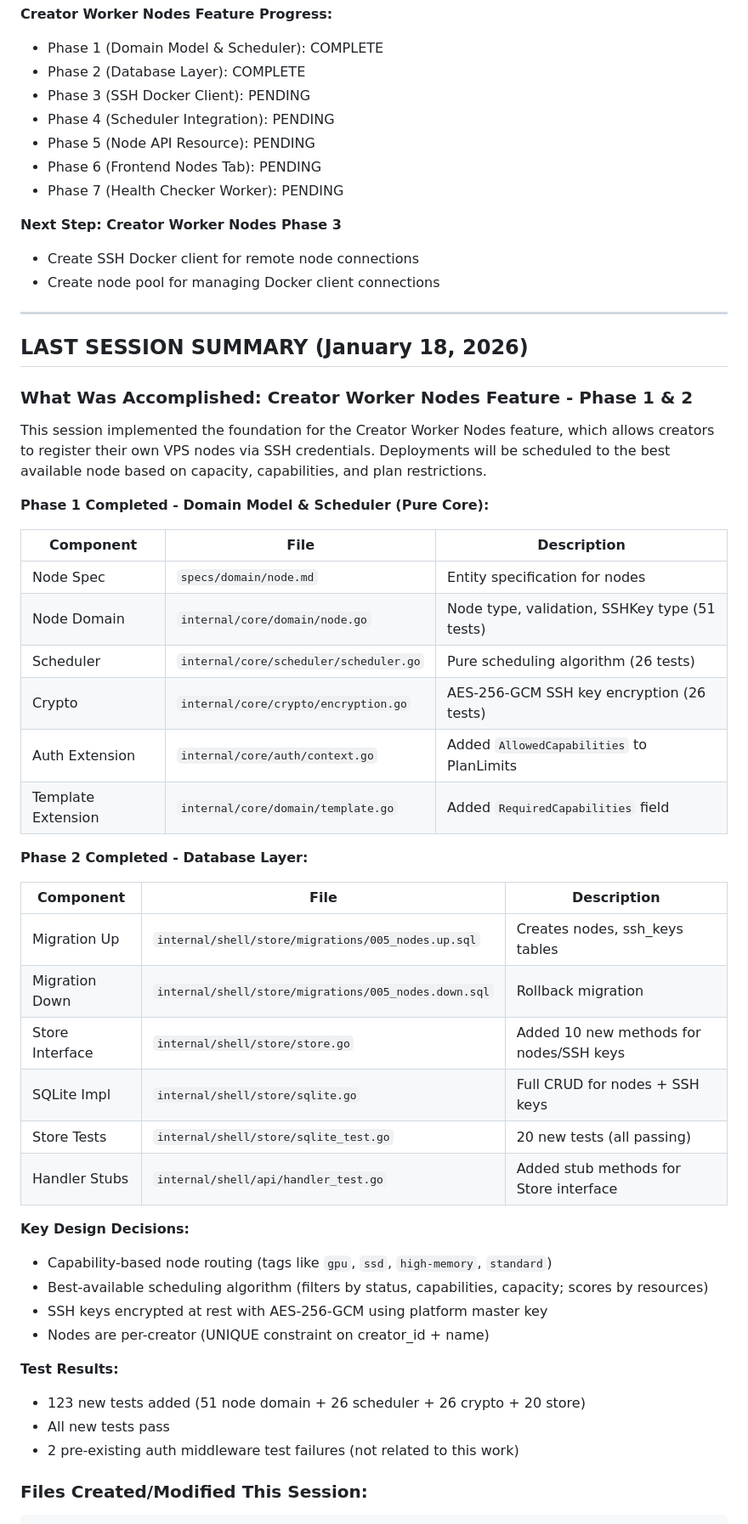
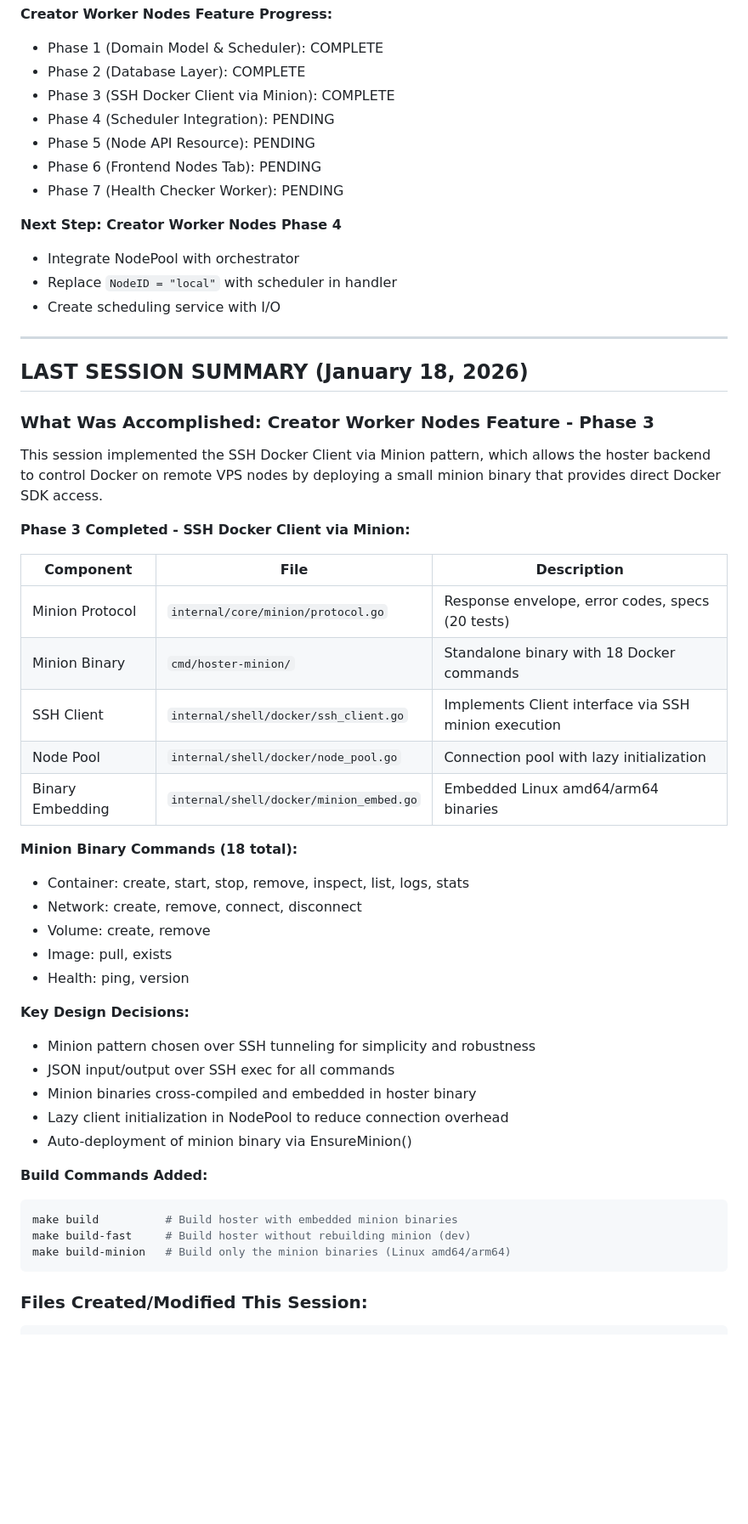
Before and after one commit to artpar/hoster, a Markdown page: specs/SESSION-HANDOFF.md, the part around one of its changes. Shown at 85% size. Drawn GitHub-style; blank space fills up the shorter version.

````diff
--- a/specs/SESSION-HANDOFF.md
+++ b/specs/SESSION-HANDOFF.md
@@ -40,56 +40,55 @@ dist/assets/index-*.js          364.07 kB (gzip: 109.41 kB)
 **Creator Worker Nodes Feature Progress:**
 - Phase 1 (Domain Model & Scheduler): COMPLETE
 - Phase 2 (Database Layer): COMPLETE
-- Phase 3 (SSH Docker Client): PENDING
+- Phase 3 (SSH Docker Client via Minion): COMPLETE
 - Phase 4 (Scheduler Integration): PENDING
 - Phase 5 (Node API Resource): PENDING
 - Phase 6 (Frontend Nodes Tab): PENDING
 - Phase 7 (Health Checker Worker): PENDING
 
-**Next Step: Creator Worker Nodes Phase 3**
-- Create SSH Docker client for remote node connections
-- Create node pool for managing Docker client connections
+**Next Step: Creator Worker Nodes Phase 4**
+- Integrate NodePool with orchestrator
+- Replace `NodeID = "local"` with scheduler in handler
+- Create scheduling service with I/O
 
 ---
 
 ## LAST SESSION SUMMARY (January 18, 2026)
 
-### What Was Accomplished: Creator Worker Nodes Feature - Phase 1 & 2
+### What Was Accomplished: Creator Worker Nodes Feature - Phase 3
 
-This session implemented the foundation for the Creator Worker Nodes feature, which allows creators to register their own VPS nodes via SSH credentials. Deployments will be scheduled to the best available node based on capacity, capabilities, and plan restrictions.
+This session implemented the SSH Docker Client via Minion pattern, which allows the hoster backend to control Docker on remote VPS nodes by deploying a small minion binary that provides direct Docker SDK access.
 
-**Phase 1 Completed - Domain Model & Scheduler (Pure Core):**
+**Phase 3 Completed - SSH Docker Client via Minion:**
 
 | Component | File | Description |
 |-----------|------|-------------|
-| Node Spec | `specs/domain/node.md` | Entity specification for nodes |
-| Node Domain | `internal/core/domain/node.go` | Node type, validation, SSHKey type (51 tests) |
-| Scheduler | `internal/core/scheduler/scheduler.go` | Pure scheduling algorithm (26 tests) |
-| Crypto | `internal/core/crypto/encryption.go` | AES-256-GCM SSH key encryption (26 tests) |
-| Auth Extension | `internal/core/auth/context.go` | Added `AllowedCapabilities` to PlanLimits |
-| Template Extension | `internal/core/domain/template.go` | Added `RequiredCapabilities` field |
+| Minion Protocol | `internal/core/minion/protocol.go` | Response envelope, error codes, specs (20 tests) |
+| Minion Binary | `cmd/hoster-minion/` | Standalone binary with 18 Docker commands |
+| SSH Client | `internal/shell/docker/ssh_client.go` | Implements Client interface via SSH minion execution |
+| Node Pool | `internal/shell/docker/node_pool.go` | Connection pool with lazy initialization |
+| Binary Embedding | `internal/shell/docker/minion_embed.go` | Embedded Linux amd64/arm64 binaries |
 
-**Phase 2 Completed - Database Layer:**
-
-| Component | File | Description |
-|-----------|------|-------------|
-| Migration Up | `internal/shell/store/migrations/005_nodes.up.sql` | Creates nodes, ssh_keys tables |
-| Migration Down | `internal/shell/store/migrations/005_nodes.down.sql` | Rollback migration |
-| Store Interface | `internal/shell/store/store.go` | Added 10 new methods for nodes/SSH keys |
-| SQLite Impl | `internal/shell/store/sqlite.go` | Full CRUD for nodes + SSH keys |
-| Store Tests | `internal/shell/store/sqlite_test.go` | 20 new tests (all passing) |
-| Handler Stubs | `internal/shell/api/handler_test.go` | Added stub methods for Store interface |
+**Minion Binary Commands (18 total):**
+- Container: create, start, stop, remove, inspect, list, logs, stats
+- Network: create, remove, connect, disconnect
+- Volume: create, remove
+- Image: pull, exists
+- Health: ping, version
 
 **Key Design Decisions:**
-- Capability-based node routing (tags like `gpu`, `ssd`, `high-memory`, `standard`)
-- Best-available scheduling algorithm (filters by status, capabilities, capacity; scores by resources)
-- SSH keys encrypted at rest with AES-256-GCM using platform master key
-- Nodes are per-creator (UNIQUE constraint on creator_id + name)
+- Minion pattern chosen over SSH tunneling for simplicity and robustness
+- JSON input/output over SSH exec for all commands
+- Minion binaries cross-compiled and embedded in hoster binary
+- Lazy client initialization in NodePool to reduce connection overhead
+- Auto-deployment of minion binary via EnsureMinion()
 
-**Test Results:**
-- 123 new tests added (51 node domain + 26 scheduler + 26 crypto + 20 store)
-- All new tests pass
-- 2 pre-existing auth middleware test failures (not related to this work)
+**Build Commands Added:**
+```bash
+make build          # Build hoster with embedded minion binaries
+make build-fast     # Build hoster without rebuilding minion (dev)
+make build-minion   # Build only the minion binaries (Linux amd64/arm64)
+```
 
 ### Files Created/Modified This Session:
 ```
````
Also changed, not shown: other parts of specs/SESSION-HANDOFF.md (+51 -30 lines).
